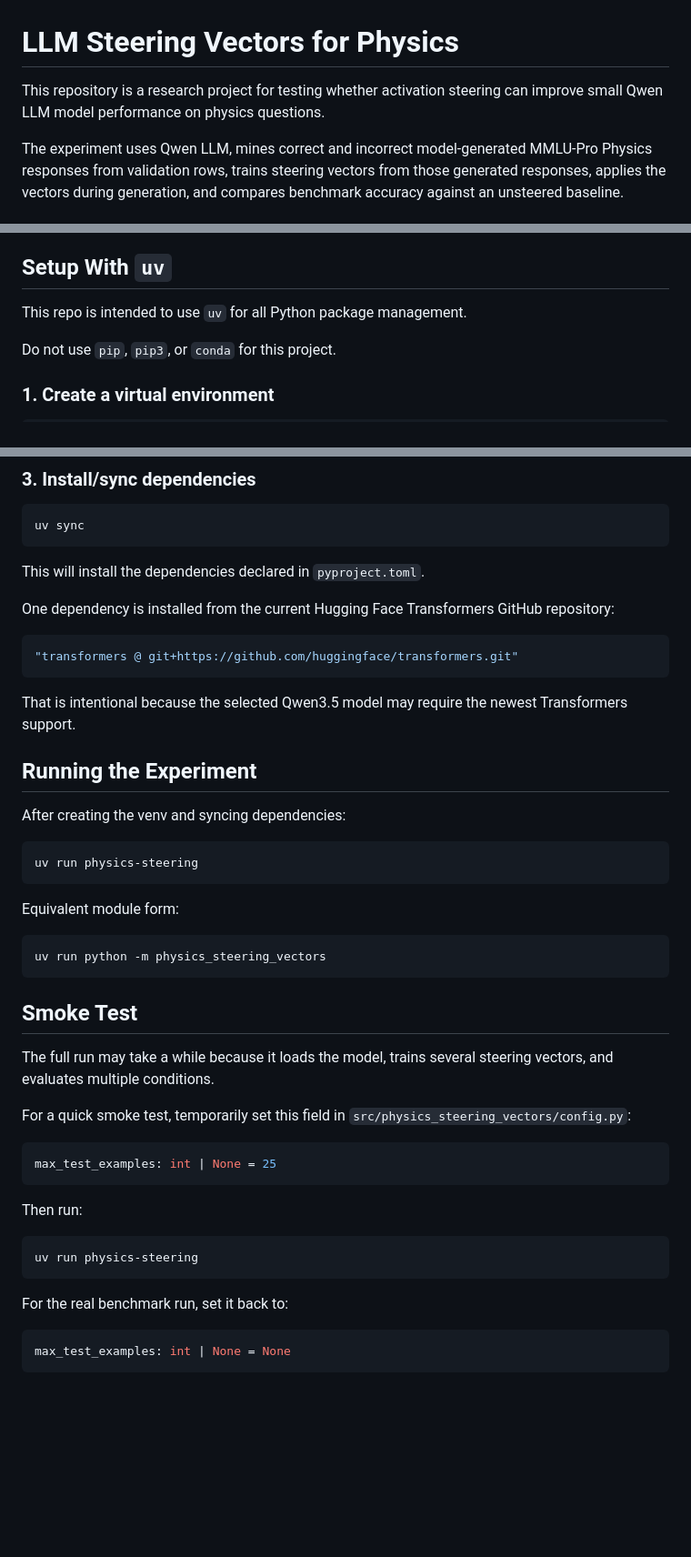
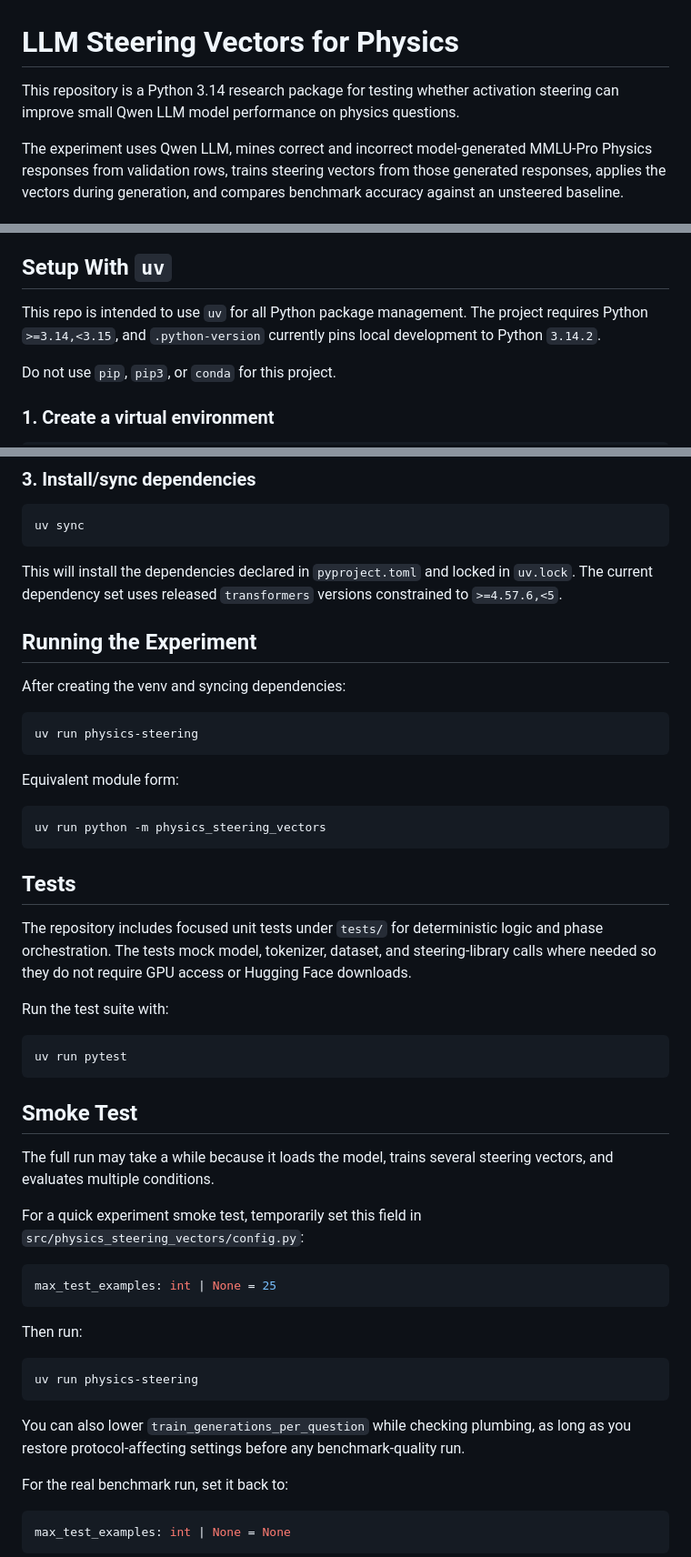
Before and after one commit to BurnyCoder/llm-steering-vectors-for-physics, a Markdown page: README.md, 3 parts joined by grey strips. Shown at 91% size. Drawn GitHub-style; blank space fills up the shorter version.

````diff
--- a/README.md
+++ b/README.md
@@ -1,6 +1,6 @@
 # LLM Steering Vectors for Physics
 
-This repository is a research project for testing whether activation steering can improve small Qwen LLM model performance on physics questions.
+This repository is a Python 3.14 research package for testing whether activation steering can improve small Qwen LLM model performance on physics questions.
 
 The experiment uses Qwen LLM, mines correct and incorrect model-generated MMLU-Pro Physics responses from validation rows, trains steering vectors from those generated
 responses, applies the vectors during generation, and compares benchmark accuracy against an unsteered baseline.
@@ -28,7 +28,8 @@ The validation split is used to create steering vectors. The test split is reser
 
 ## Setup With `uv`
 
-This repo is intended to use `uv` for all Python package management.
+This repo is intended to use `uv` for all Python package management. The project requires Python
+`>=3.14,<3.15`, and `.python-version` currently pins local development to Python `3.14.2`.
 
 Do not use `pip`, `pip3`, or `conda` for this project.
 
@@ -50,15 +51,8 @@ source .venv/bin/activate
 uv sync
 ```
 
-This will install the dependencies declared in `pyproject.toml`.
-
-One dependency is installed from the current Hugging Face Transformers GitHub repository:
-
-```toml
-"transformers @ git+https://github.com/huggingface/transformers.git"
-```
-
-That is intentional because the selected Qwen3.5 model may require the newest Transformers support.
+This will install the dependencies declared in `pyproject.toml` and locked in `uv.lock`. The
+current dependency set uses released `transformers` versions constrained to `>=4.57.6,<5`.
 
 ## Running the Experiment
 
@@ -74,12 +68,24 @@ Equivalent module form:
 uv run python -m physics_steering_vectors
 ```
 
+## Tests
+
+The repository includes focused unit tests under `tests/` for deterministic logic and phase
+orchestration. The tests mock model, tokenizer, dataset, and steering-library calls where needed so
+they do not require GPU access or Hugging Face downloads.
+
+Run the test suite with:
+
+```bash
+uv run pytest
+```
+
 ## Smoke Test
 
 The full run may take a while because it loads the model, trains several steering vectors, and
 evaluates multiple conditions.
 
-For a quick smoke test, temporarily set this field in
+For a quick experiment smoke test, temporarily set this field in
 `src/physics_steering_vectors/config.py`:
 
 ```python
@@ -91,6 +97,9 @@ Then run:
 ```bash
 uv run physics-steering
 ```
+
+You can also lower `train_generations_per_question` while checking plumbing, as long as you restore
+protocol-affecting settings before any benchmark-quality run.
 
 For the real benchmark run, set it back to:
 
````
Also changed, not shown: other parts of README.md (+70 -19 lines), AGENTS.md (+3 -3 lines).
